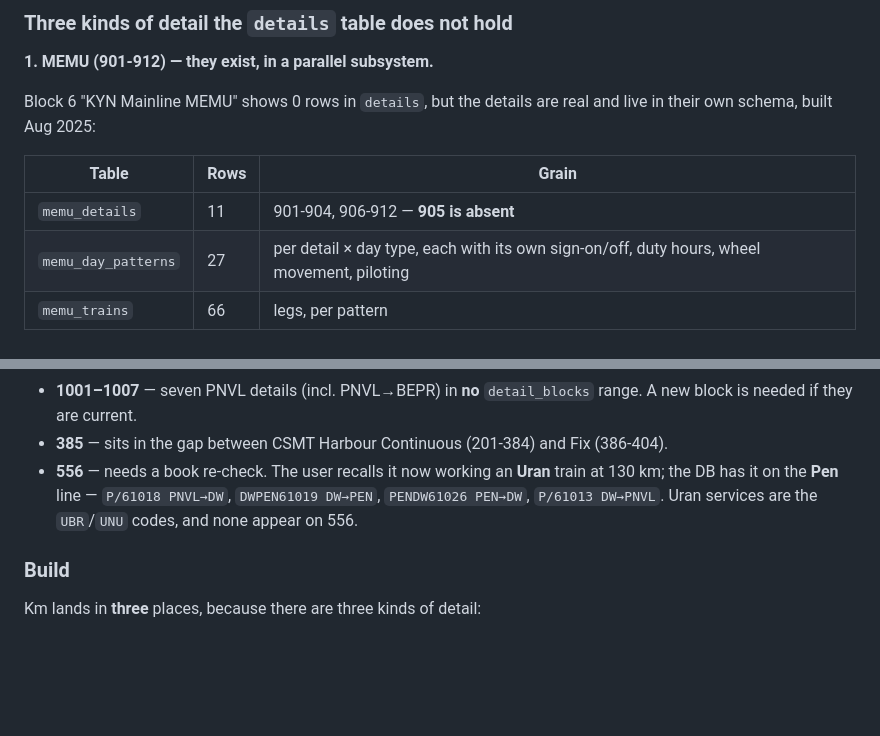
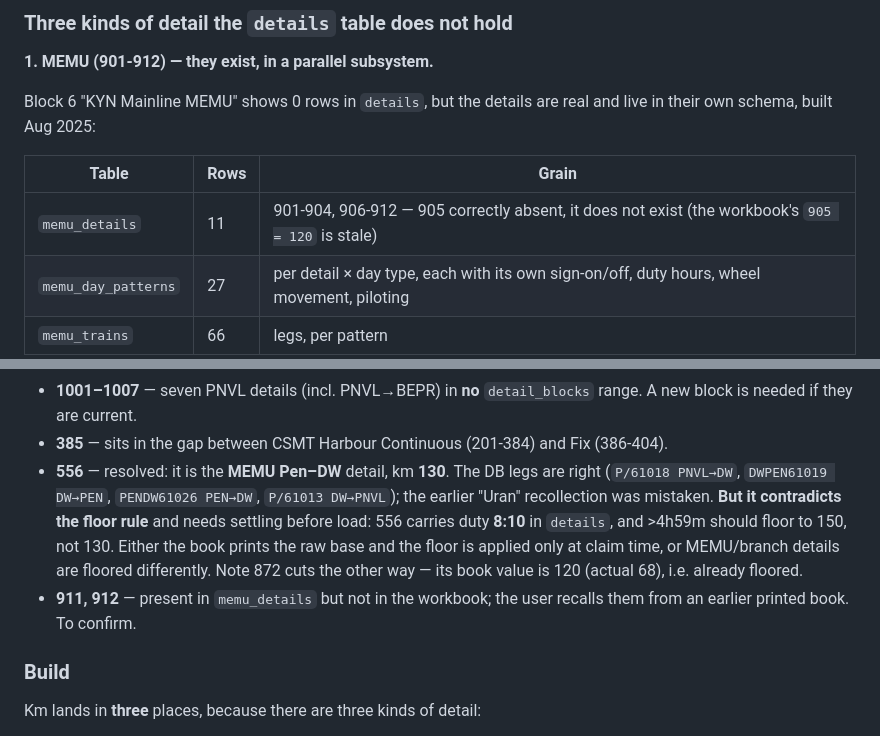
Before and after one commit to jaynair0405/bbtro, a Markdown page: docs/SUBURBAN_ROADMAP.md, 2 parts joined by grey strips. Rendered like a GitHub page; blank space fills up the shorter version.

Commit message:
docs: 905 does not exist; 556 is MEMU Pen-DW at 130
905 is correctly absent from memu_details — it is not a real detail, so
the workbook's 905 = 120 is stale. 911 and 912 are the reverse: in
memu_details but not the workbook, recalled from an earlier printed
book, to be confirmed.

556 resolved: MEMU Pen-DW, km 130. The DB legs were right all along and
the Uran recollection was mistaken.

But 556 raises a rule question worth settling before any load. It
carries duty 8:10, and >4h59m should floor to 150 — yet the book value
is 130. Either the book prints the RAW base and the floor is applied
only at claim time, or MEMU/branch details are floored differently.
872 cuts the other way: its book value is 120 against an actual 68, so
that one IS already floored. The two cannot both be raw.

Co-Authored-By: Claude Opus 5 (1M context) <noreply@anthropic.com>

```diff
--- a/docs/SUBURBAN_ROADMAP.md
+++ b/docs/SUBURBAN_ROADMAP.md
@@ -195,7 +195,7 @@ and live in their own schema, built Aug 2025:
 
 | Table | Rows | Grain |
 |---|---|---|
-| `memu_details` | 11 | 901-904, 906-912 — **905 is absent** |
+| `memu_details` | 11 | 901-904, 906-912 — 905 correctly absent, it does not exist (the workbook's `905 = 120` is stale) |
 | `memu_day_patterns` | 27 | per detail × day type, each with its own sign-on/off, duty hours, wheel movement, piloting |
 | `memu_trains` | 66 | legs, per pattern |
 
@@ -238,10 +238,16 @@ of mileage that is.
   range. A new block is needed if they are current.
 - **385** — sits in the gap between CSMT Harbour Continuous (201-384) and
   Fix (386-404).
-- **556** — needs a book re-check. The user recalls it now working an **Uran**
-  train at 130 km; the DB has it on the **Pen** line —
-  `P/61018 PNVL→DW`, `DWPEN61019 DW→PEN`, `PENDW61026 PEN→DW`, `P/61013 DW→PNVL`.
-  Uran services are the `UBR`/`UNU` codes, and none appear on 556.
+- **556** — resolved: it is the **MEMU Pen–DW** detail, km **130**. The DB legs
+  are right (`P/61018 PNVL→DW`, `DWPEN61019 DW→PEN`, `PENDW61026 PEN→DW`,
+  `P/61013 DW→PNVL`); the earlier "Uran" recollection was mistaken.
+  **But it contradicts the floor rule** and needs settling before load: 556
+  carries duty **8:10** in `details`, and >4h59m should floor to 150, not 130.
+  Either the book prints the raw base and the floor is applied only at claim
+  time, or MEMU/branch details are floored differently. Note 872 cuts the other
+  way — its book value is 120 (actual 68), i.e. already floored.
+- **911, 912** — present in `memu_details` but not in the workbook; the user
+  recalls them from an earlier printed book. To confirm.
 
 ### Build
 
```
